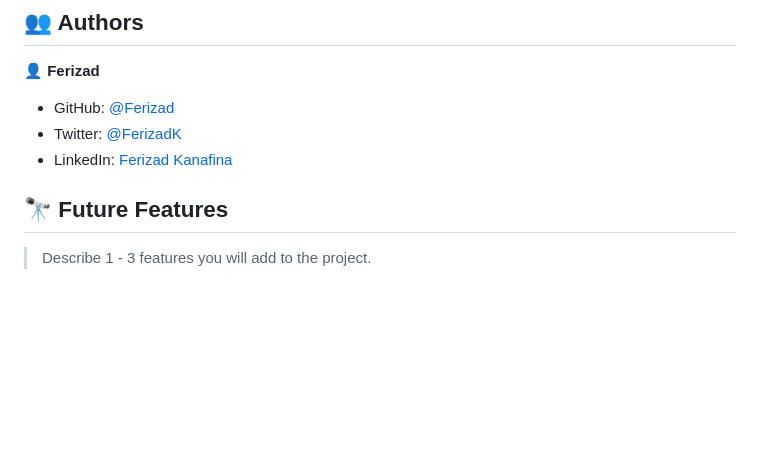
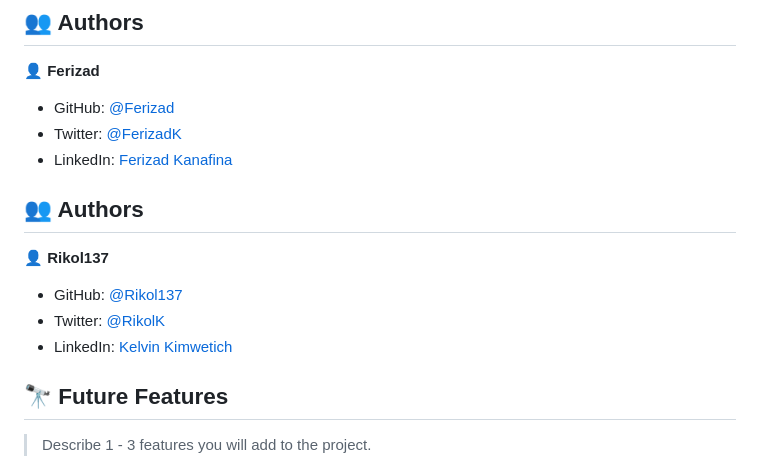
Before and after one commit to Ferizad/Book-collection, a Markdown page: README.md, the part around the change. Drawn GitHub-style; blank space fills up the shorter version.

```diff
--- a/README.md
+++ b/README.md
@@ -143,6 +143,15 @@ GitHub pages
 - Twitter: [@FerizadK](https://twitter.com/FerizadK)
 - LinkedIn: [Ferizad Kanafina](https://www.linkedin.com/in/ferizad-kanafina-b41061253/)
 
+## 👥 Authors <a name="authors"></a>
+
+👤 **Rikol137**
+
+- GitHub: [@Rikol137](https://github.com/Rikol137)
+- Twitter: [@RikolK](https://twitter.com/RikolK)
+- LinkedIn: [Kelvin Kimwetich](https://www.linkedin.com/in/kelvin-kimwetich-b5398521a/)
+
+
 
 <!-- FUTURE FEATURES -->
 
```
